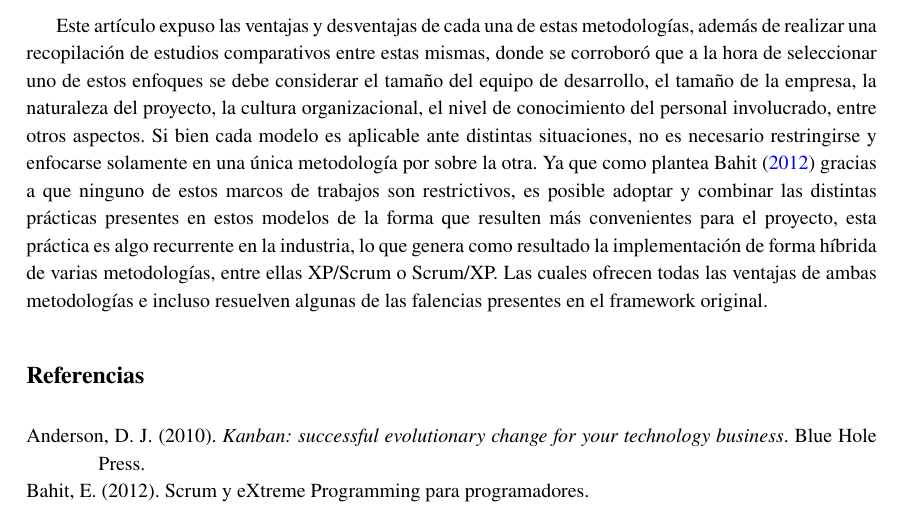
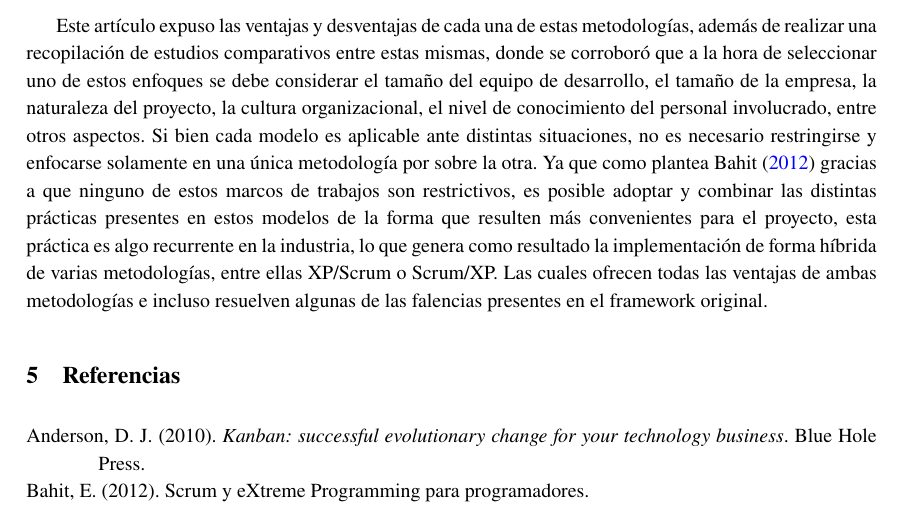
Before and after one commit to LeandroRodrigoMolina/Analisis_XP_Scrum, a LaTeX document (XP_Scrum.tex): part of page 7 of 8, cut so that both start at the same text. Compiled offline with pdfLaTeX.

Commit message:
dea que le pasaba2

```diff
--- a/XP_Scrum.tex
+++ b/XP_Scrum.tex
@@ -123,5 +123,6 @@ pdfborderstyle={/S/U/W 1}]{hyperref}
 	Este artículo expuso las ventajas y desventajas de cada una de estas metodologías, además de realizar una recopilación de estudios comparativos entre estas mismas, donde se corroboró que a la hora de seleccionar uno de estos enfoques se debe considerar el tamaño del equipo de desarrollo, el tamaño de la empresa, la naturaleza del proyecto, la cultura organizacional, el nivel de conocimiento del personal involucrado, entre otros aspectos. Si bien cada modelo es aplicable ante distintas situaciones, no es necesario restringirse y enfocarse solamente en una única metodología por sobre la otra. Ya que como plantea \textcite{bahit2012scrum} gracias a que ninguno de estos marcos de trabajos son restrictivos, es posible adoptar y combinar las distintas prácticas presentes en estos modelos de la forma que resulten más convenientes para el proyecto, esta práctica es algo recurrente en la industria, lo que genera como resultado la implementación de forma híbrida de varias metodologías, entre ellas XP/Scrum o Scrum/XP. Las cuales ofrecen todas las ventajas de ambas metodologías e incluso resuelven algunas de las falencias presentes en el framework original.
 
 	\nocite{*}
-	\printbibliography[heading=bibintoc]
+	\section{Referencias}
+	\printbibliography[heading=none]
 \end{document}
```
Also changed, not shown: XP_Scrum.pdf.
